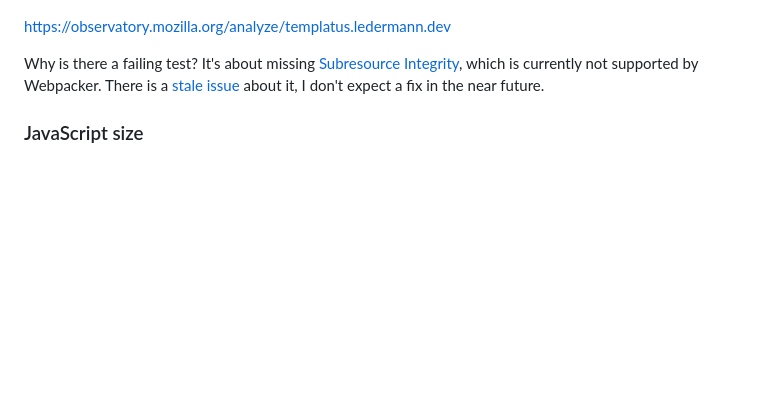
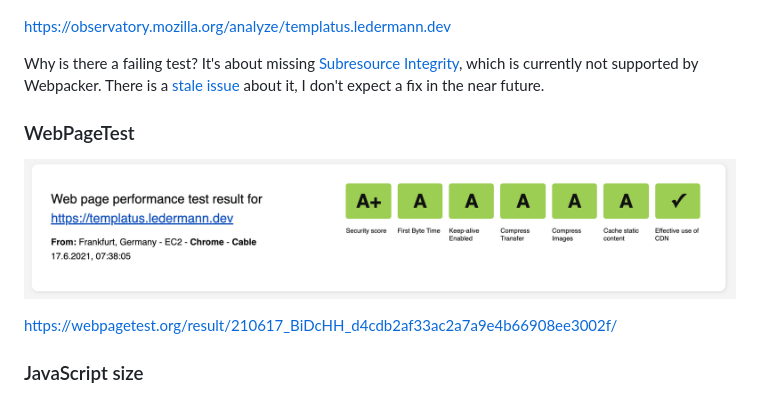
Before and after one commit to templatus/templatus-vue, a Markdown page: README.md, the part around the change. GitHub-like rendering; pictures changed too: web-page-test.png (added); blank space fills up the shorter version.

Commit message:
Readme: Add WebPageTest metric

```diff
--- a/README.md
+++ b/README.md
@@ -70,6 +70,12 @@ https://github.com/rails/rails/pull/41994
 https://observatory.mozilla.org/analyze/templatus.ledermann.dev
 
 Why is there a failing test? It's about missing [Subresource Integrity](https://infosec.mozilla.org/guidelines/web_security#subresource-integrity), which is currently not supported by Webpacker. There is a [stale issue](https://github.com/rails/webpacker/issues/323) about it, I don't expect a fix in the near future.
+
+### WebPageTest
+
+![WebPageTest](web-page-test.png)
+
+https://webpagetest.org/result/210617_BiDcHH_d4cdb2af33ac2a7a9e4b66908ee3002f/
 
 ### JavaScript size
 
```
